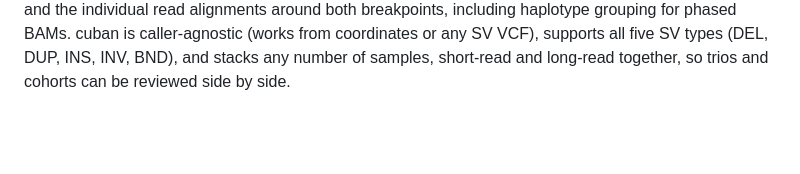
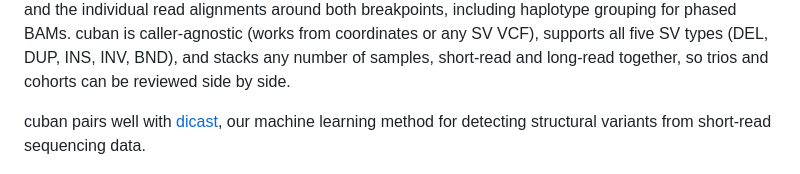
Before and after one commit to burgshrimps/cuban, a Markdown page: README.md, the part around the change. Rendered like a GitHub page; blank space fills up the shorter version.

Commit message:
README: link to dicast
Co-Authored-By: Claude Fable 5 <noreply@anthropic.com>

```diff
--- a/README.md
+++ b/README.md
@@ -16,6 +16,10 @@ caller-agnostic (works from coordinates or any SV VCF), supports all five
 SV types (DEL, DUP, INS, INV, BND), and stacks any number of samples,
 short-read and long-read together, so trios and cohorts can be reviewed
 side by side.
+
+cuban pairs well with [dicast](https://github.com/burgshrimps/dicast), our
+machine learning method for detecting structural variants from short-read
+sequencing data.
 
 ![anatomy of a cuban figure](docs/img/figure-anatomy.png)
 
```
